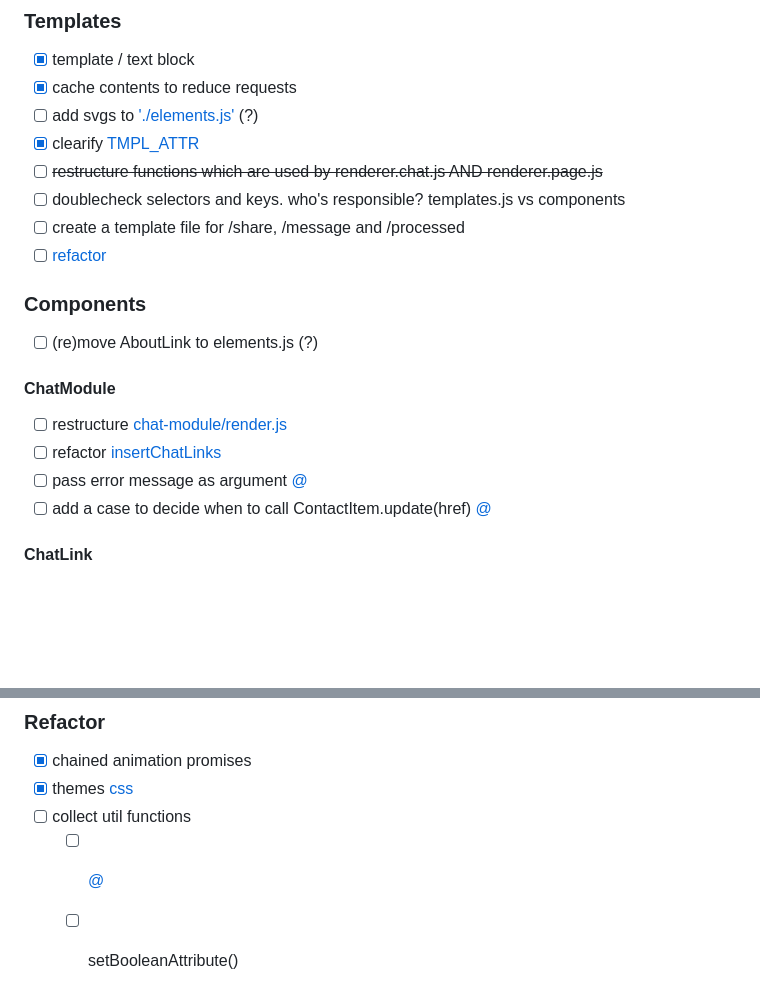
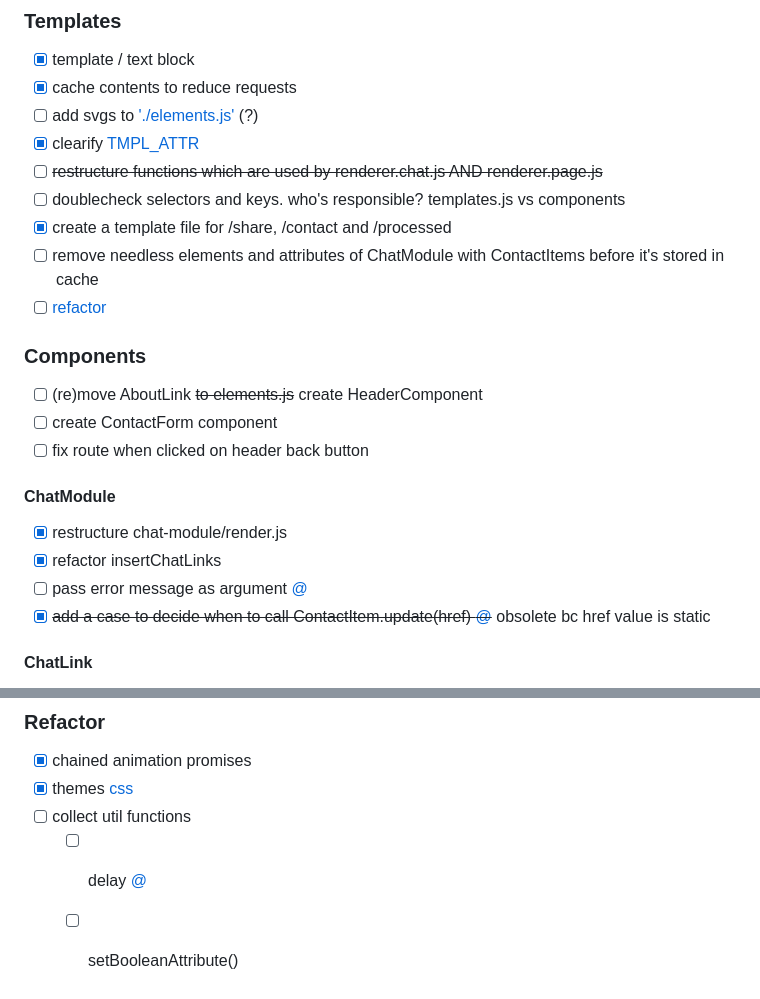
Before and after one commit to error-four-o-four/kummerbot, a Markdown page: TODO.md, 2 parts joined by grey strips. Rendered like a GitHub page; blank space fills up the shorter version.

Commit message:
update: todos

```diff
--- a/TODO.md
+++ b/TODO.md
@@ -38,19 +51,22 @@
 - [x] clearify [TMPL_ATTR](src/components/chat-message/component.js#11)
 - [ ] ~~restructure functions which are used by renderer.chat.js AND renderer.page.js~~
 - [ ] doublecheck selectors and keys. who's responsible? templates.js vs components
-- [ ] create a template file for /share, /message and /processed
-- [ ] [refactor](src/renderer/templates.js#21)
+- [x] create a template file for /share, /contact and /processed
+- [ ] remove needless elements and attributes of ChatModule with ContactItems before it's stored in cache
+- [ ] [refactor](src/templates/templates.js#21)
 
 ### Components
 
-- [ ] (re)move AboutLink to elements.js (?)
+- [ ] (re)move AboutLink ~~to elements.js~~ create HeaderComponent
+- [ ] create ContactForm component
+- [ ] fix route when clicked on header back button
 
 #### ChatModule
 
-- [ ] restructure [chat-module/render.js](src/components/chat-module/render.js)
-- [ ] refactor [insertChatLinks](src/components/chat-module/render.js#109)
+- [x] restructure chat-module/render.js
+- [x] refactor insertChatLinks
 - [ ] pass error message as argument [@](src/components/chat-module/component.js#67)
-- [ ] add a case to decide when to call ContactItem.update(href) [@](src/components/chat-module/render.js#50)
+- [x] ~~add a case to decide when to call ContactItem.update(href) [@](src/components/chat-module/render.js#50)~~ obsolete bc href value is static
 
 #### ChatLink
 
@@ -86,5 +102,5 @@
 - [x] chained animation promises
 - [x] themes [css](src/style/theme.css#100)
 - [ ] collect util functions
-  - [ ] [@](src/renderer/animation.js#76)
+  - [ ] delay [@](src/renderer/animation.js#76)
   - [ ] setBooleanAttribute()
```
Also changed, not shown: other parts of TODO.md (+20 -7 lines).
